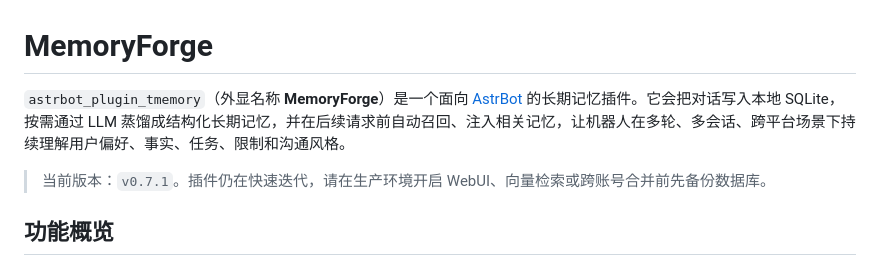
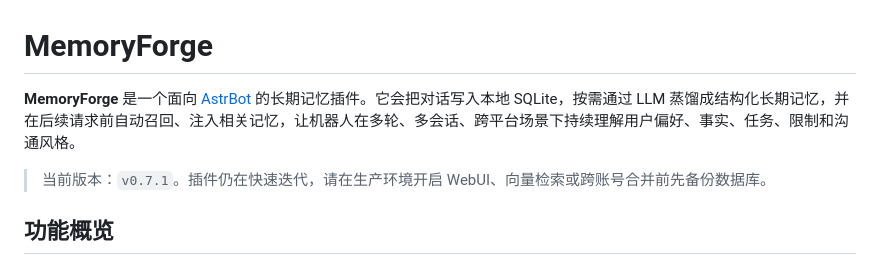
Before and after one commit to lhc1500605608/astrbot_plugin_tmemory, a Markdown page: README.md, the part around the change. Drawn GitHub-style.

Commit message:
docs: simplify MemoryForge README intro

```diff
--- a/README.md
+++ b/README.md
@@ -1,6 +1,6 @@
 # MemoryForge
 
-`astrbot_plugin_tmemory`（外显名称 **MemoryForge**）是一个面向 [AstrBot](https://github.com/AstrBotDevs/AstrBot) 的长期记忆插件。它会把对话写入本地 SQLite，按需通过 LLM 蒸馏成结构化长期记忆，并在后续请求前自动召回、注入相关记忆，让机器人在多轮、多会话、跨平台场景下持续理解用户偏好、事实、任务、限制和沟通风格。
+**MemoryForge** 是一个面向 [AstrBot](https://github.com/AstrBotDevs/AstrBot) 的长期记忆插件。它会把对话写入本地 SQLite，按需通过 LLM 蒸馏成结构化长期记忆，并在后续请求前自动召回、注入相关记忆，让机器人在多轮、多会话、跨平台场景下持续理解用户偏好、事实、任务、限制和沟通风格。
 
 > 当前版本：`v0.7.1`。插件仍在快速迭代，请在生产环境开启 WebUI、向量检索或跨账号合并前先备份数据库。
 
```
